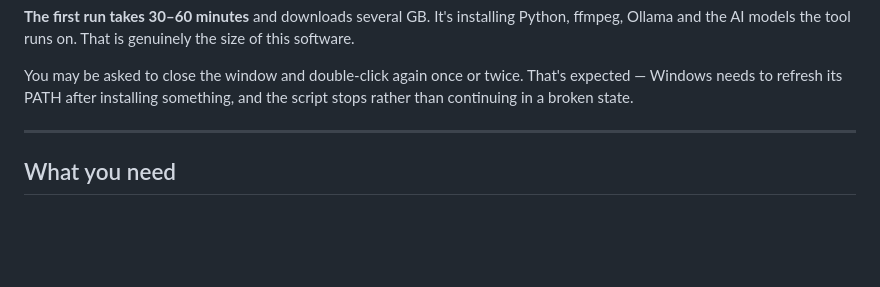
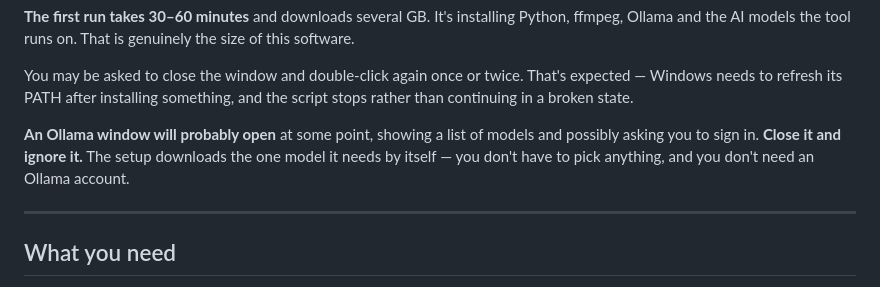
Before and after one commit to Batman400011/tbh-clipper, a Markdown page: README.md, the part around the change. Drawn GitHub-style; blank space fills up the shorter version.

Commit message:
Warn about the Ollama model window that appears during setup

```diff
--- a/README.md
+++ b/README.md
@@ -39,6 +39,11 @@ is genuinely the size of this software.
 You may be asked to close the window and double-click again once or twice.
 That's expected — Windows needs to refresh its PATH after installing
 something, and the script stops rather than continuing in a broken state.
+
+**An Ollama window will probably open** at some point, showing a list of
+models and possibly asking you to sign in. **Close it and ignore it.** The
+setup downloads the one model it needs by itself — you don't have to pick
+anything, and you don't need an Ollama account.
 
 ---
 
```
